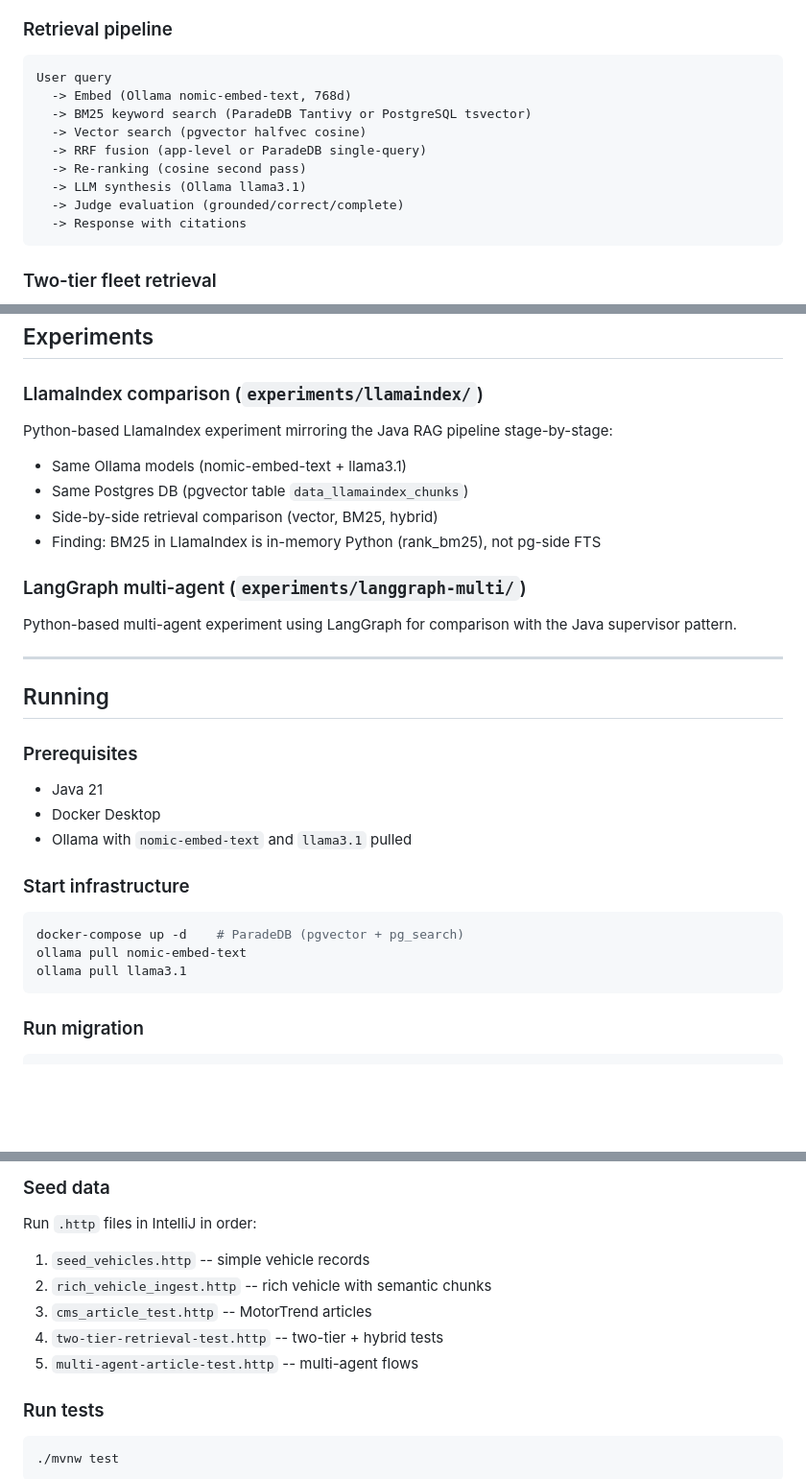
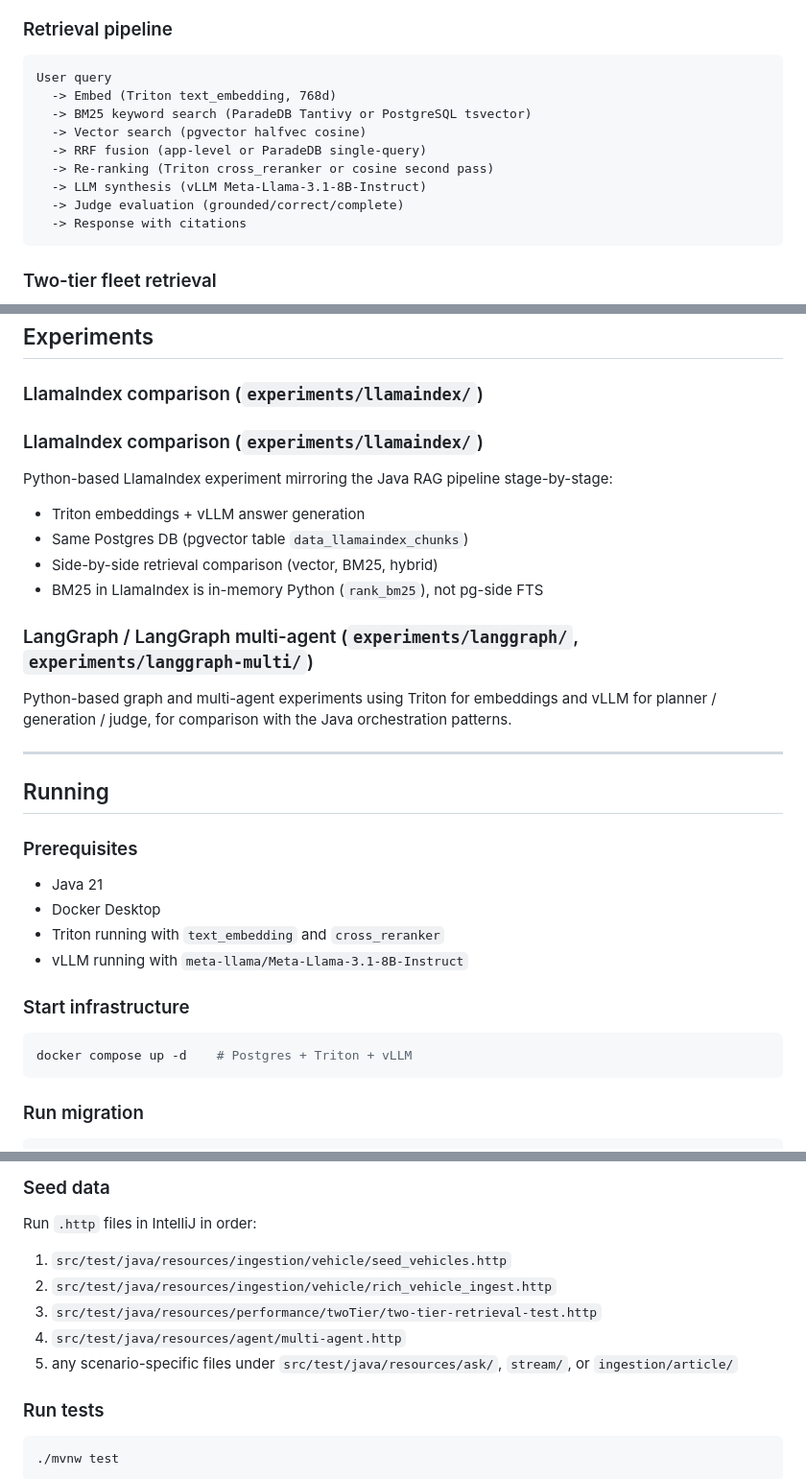
Before and after one commit to madhu335/agentic-rag-platform, a Markdown page: README.md, 3 parts joined by grey strips. Shown at 96% size. GitHub-like rendering; blank space fills up the shorter version.

Commit message:
update top-level README for Triton and vLLM stack

````diff
--- a/README.md
+++ b/README.md
@@ -53,12 +53,12 @@ User query
 
 ```
 User query
-  -> Embed (Ollama nomic-embed-text, 768d)
+  -> Embed (Triton text_embedding, 768d)
   -> BM25 keyword search (ParadeDB Tantivy or PostgreSQL tsvector)
   -> Vector search (pgvector halfvec cosine)
   -> RRF fusion (app-level or ParadeDB single-query)
-  -> Re-ranking (cosine second pass)
-  -> LLM synthesis (Ollama llama3.1)
+  -> Re-ranking (Triton cross_reranker or cosine second pass)
+  -> LLM synthesis (vLLM Meta-Llama-3.1-8B-Instruct)
   -> Judge evaluation (grounded/correct/complete)
   -> Response with citations
 ```
@@ -305,15 +305,17 @@ Each failed entry includes a `FailureAnalysis` with primary reason and actionabl
 
 ### LlamaIndex comparison (`experiments/llamaindex/`)
 
+### LlamaIndex comparison (`experiments/llamaindex/`)
+
 Python-based LlamaIndex experiment mirroring the Java RAG pipeline stage-by-stage:
-- Same Ollama models (nomic-embed-text + llama3.1)
+- Triton embeddings + vLLM answer generation
 - Same Postgres DB (pgvector table `data_llamaindex_chunks`)
 - Side-by-side retrieval comparison (vector, BM25, hybrid)
-- Finding: BM25 in LlamaIndex is in-memory Python (rank_bm25), not pg-side FTS
+- BM25 in LlamaIndex is in-memory Python (`rank_bm25`), not pg-side FTS
 
-### LangGraph multi-agent (`experiments/langgraph-multi/`)
+### LangGraph / LangGraph multi-agent (`experiments/langgraph/`, `experiments/langgraph-multi/`)
 
-Python-based multi-agent experiment using LangGraph for comparison with the Java supervisor pattern.
+Python-based graph and multi-agent experiments using Triton for embeddings and vLLM for planner / generation / judge, for comparison with the Java orchestration patterns.
 
 ---
 
@@ -322,13 +324,12 @@ Python-based multi-agent experiment using LangGraph for comparison with the Java
 ### Prerequisites
 - Java 21
 - Docker Desktop
-- Ollama with `nomic-embed-text` and `llama3.1` pulled
+- Triton running with `text_embedding` and `cross_reranker`
+- vLLM running with `meta-llama/Meta-Llama-3.1-8B-Instruct`
 
 ### Start infrastructure
 ```bash
-docker-compose up -d    # ParadeDB (pgvector + pg_search)
-ollama pull nomic-embed-text
-ollama pull llama3.1
+docker compose up -d    # Postgres + Triton + vLLM
 ```
 
 ### Run migration
@@ -344,11 +345,11 @@ docker exec -i ai-rag-postgres psql -U postgres -d ai_rag_assistant < V2__partit
 
 ### Seed data
 Run `.http` files in IntelliJ in order:
-1. `seed_vehicles.http` -- simple vehicle records
-2. `rich_vehicle_ingest.http` -- rich vehicle with semantic chunks
-3. `cms_article_test.http` -- MotorTrend articles
-4. `two-tier-retrieval-test.http` -- two-tier + hybrid tests
-5. `multi-agent-article-test.http` -- multi-agent flows
+1. `src/test/java/resources/ingestion/vehicle/seed_vehicles.http`
+2. `src/test/java/resources/ingestion/vehicle/rich_vehicle_ingest.http`
+3. `src/test/java/resources/performance/twoTier/two-tier-retrieval-test.http`
+4. `src/test/java/resources/agent/multi-agent.http`
+5. any scenario-specific files under `src/test/java/resources/ask/`, `stream/`, or `ingestion/article/`
 
 ### Run tests
 ```bash
````
Also changed, not shown: other parts of README.md (+4 -4 lines).
